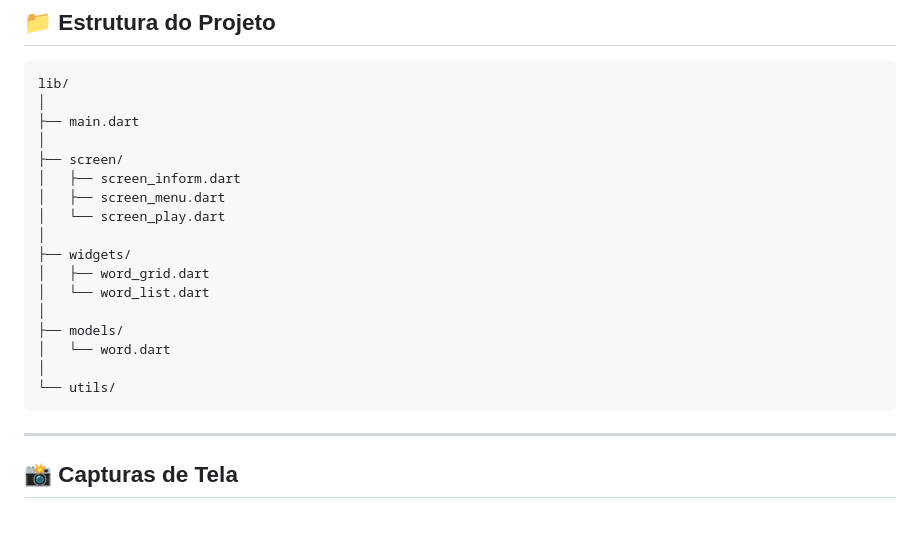
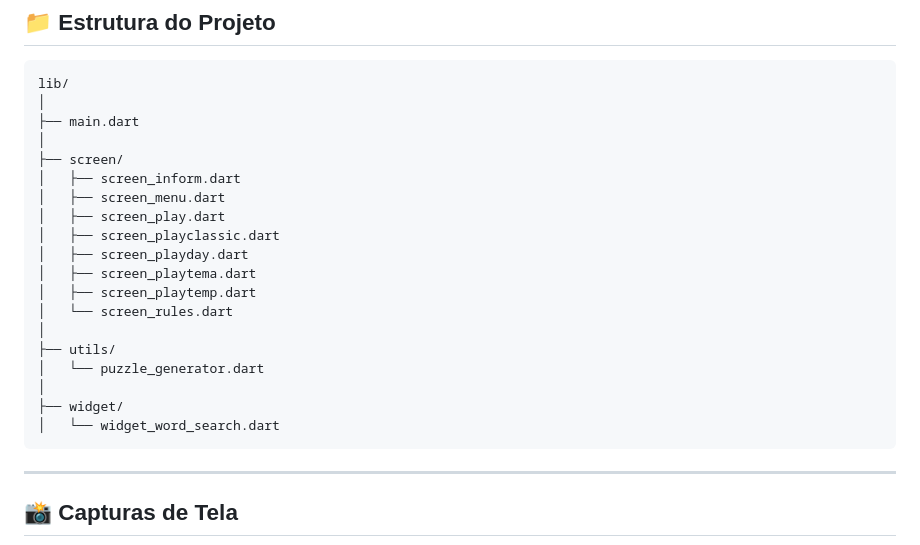
Before and after one commit to gabys12-dev/Busca_Letras, a Markdown page: README.md, the part around the change. Drawn GitHub-style; blank space fills up the shorter version.

````diff
--- a/README.md
+++ b/README.md
@@ -78,16 +78,18 @@ lib/
 ├── screen/
 │   ├── screen_inform.dart
 │   ├── screen_menu.dart
-│   └── screen_play.dart
+│   ├── screen_play.dart
+│   ├── screen_playclassic.dart
+│   ├── screen_playday.dart
+│   ├── screen_playtema.dart
+│   ├── screen_playtemp.dart
+│   └── screen_rules.dart
 │
-├── widgets/
-│   ├── word_grid.dart
-│   └── word_list.dart
+├── utils/
+│   └── puzzle_generator.dart
 │
-├── models/
-│   └── word.dart
-│
-└── utils/
+├── widget/
+│   └── widget_word_search.dart
 ```
 
 ---
````
